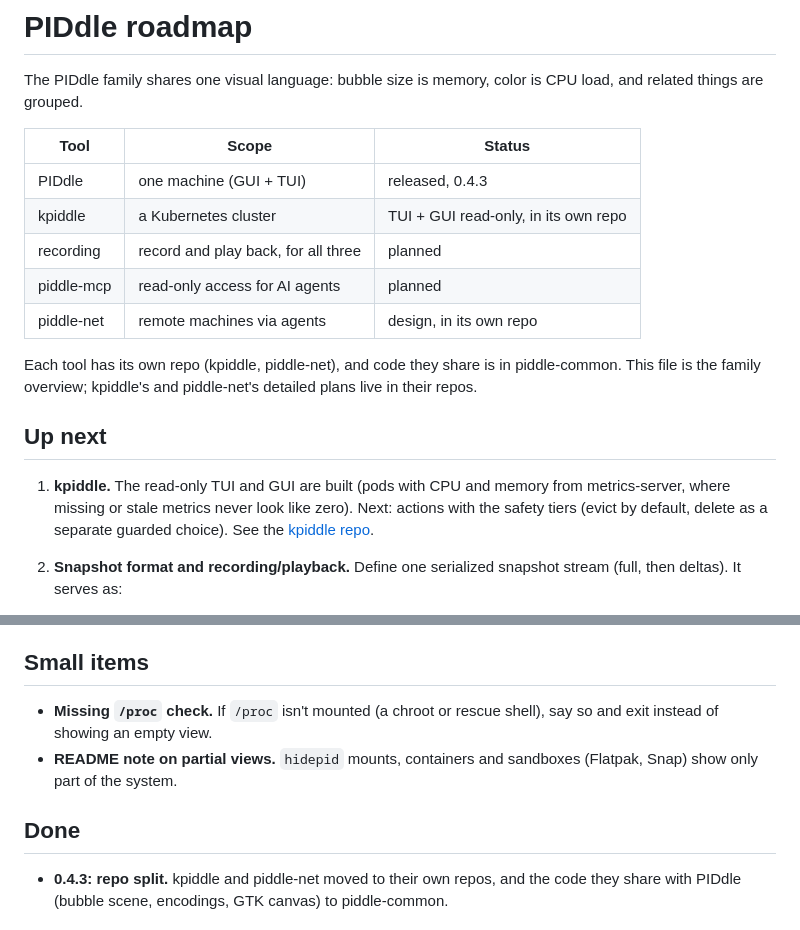
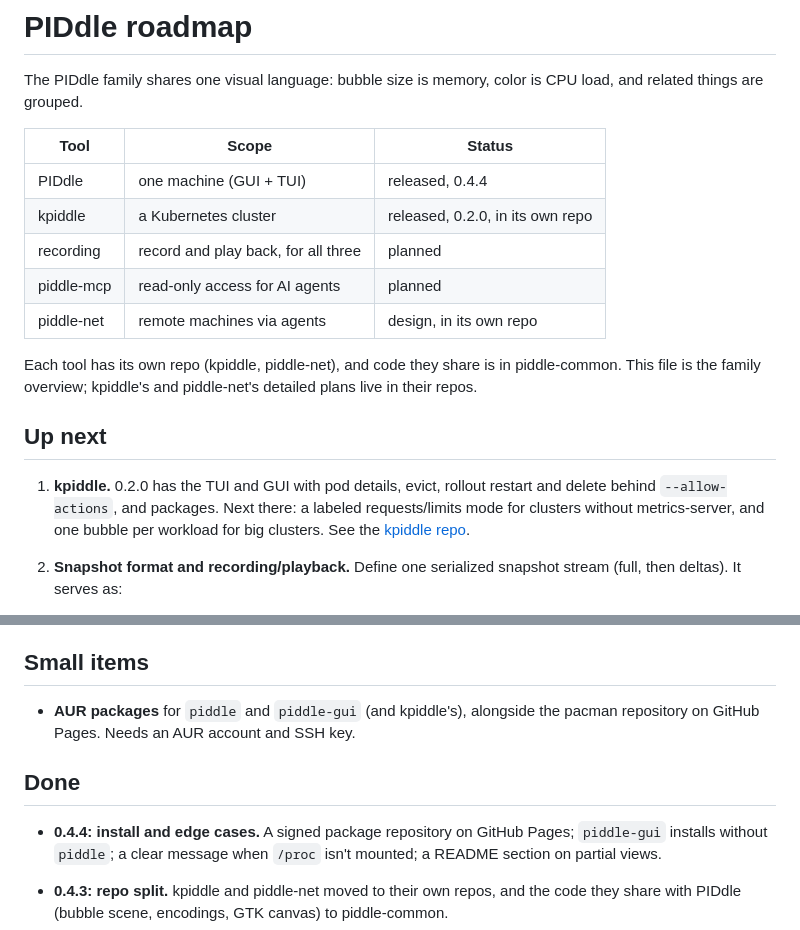
Before and after one commit to scott-hiemstra/piddle, a Markdown page: docs/ROADMAP.md, 2 parts joined by grey strips. GitHub-like rendering.

```diff
--- a/docs/ROADMAP.md
+++ b/docs/ROADMAP.md
@@ -5,8 +5,8 @@ CPU load, and related things are grouped.
 
 | Tool       | Scope                               | Status                          |
 |------------|-------------------------------------|---------------------------------|
-| PIDdle     | one machine (GUI + TUI)             | released, 0.4.3                 |
-| kpiddle    | a Kubernetes cluster                | TUI + GUI read-only, in its own repo |
+| PIDdle     | one machine (GUI + TUI)             | released, 0.4.4                 |
+| kpiddle    | a Kubernetes cluster                | released, 0.2.0, in its own repo |
 | recording  | record and play back, for all three | planned                         |
 | piddle-mcp | read-only access for AI agents      | planned                         |
 | piddle-net | remote machines via agents          | design, in its own repo         |
@@ -17,10 +17,10 @@ detailed plans live in their repos.
 
 ## Up next
 
-1. **kpiddle.** The read-only TUI and GUI are built (pods with CPU and
-   memory from metrics-server, where missing or stale metrics never look like
-   zero). Next: actions with the safety tiers (evict by default, delete as a
-   separate guarded choice). See the
+1. **kpiddle.** 0.2.0 has the TUI and GUI with pod details, evict, rollout
+   restart and delete behind `--allow-actions`, and packages. Next there: a
+   labeled requests/limits mode for clusters without metrics-server, and one
+   bubble per workload for big clusters. See the
    [kpiddle repo](https://github.com/scott-hiemstra/kpiddle).
 2. **Snapshot format and recording/playback.** Define one serialized snapshot
    stream (full, then deltas). It serves as:
@@ -44,12 +44,14 @@ detailed plans live in their repos.
 
 ## Small items
 
-- **Missing `/proc` check.** If `/proc` isn't mounted (a chroot or rescue
-  shell), say so and exit instead of showing an empty view.
-- **README note on partial views.** `hidepid` mounts, containers and sandboxes
-  (Flatpak, Snap) show only part of the system.
+- **AUR packages** for `piddle` and `piddle-gui` (and kpiddle's), alongside the
+  pacman repository on GitHub Pages. Needs an AUR account and SSH key.
 
 ## Done
+
+- **0.4.4: install and edge cases.** A signed package repository on GitHub
+  Pages; `piddle-gui` installs without `piddle`; a clear message when `/proc`
+  isn't mounted; a README section on partial views.
 
 - **0.4.3: repo split.** kpiddle and piddle-net moved to their own repos, and the
   code they share with PIDdle (bubble scene, encodings, GTK canvas) to
```
Also changed, not shown: CHANGELOG.md (+29 -6 lines), README.md (+18 -3 lines), docs/screenshots/gui-confirm.png (added), docs/screenshots/gui-details.png (added), 7 other files.
